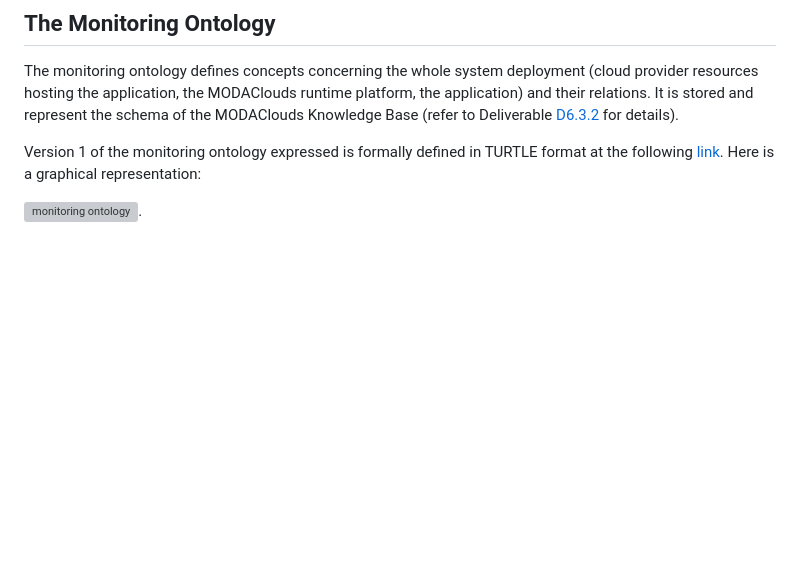
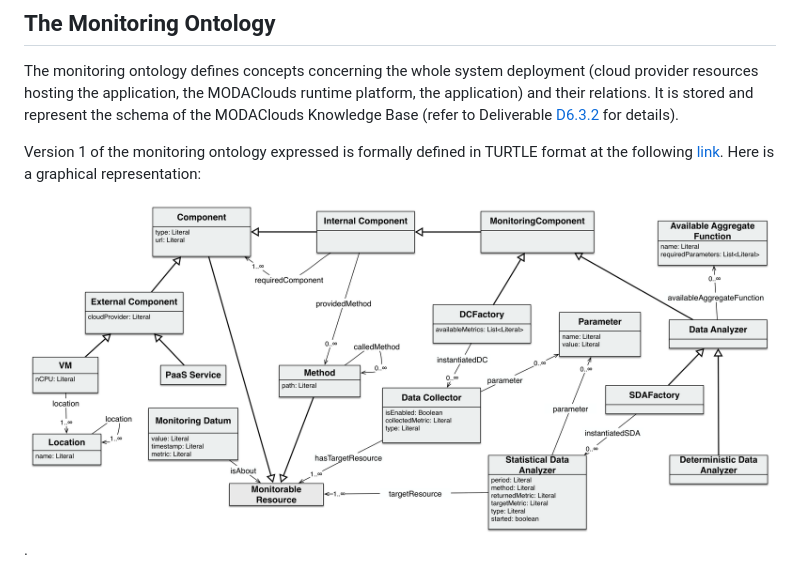
Before and after one commit to deib-polimi/modaclouds-qos-models, a Markdown page: doc/user-manual.md, the part around the change printed below. GitHub-like rendering; pictures changed too: doc/img/ontology.png (added); blank space fills up the shorter version; grey boxes are pictures that could not be loaded.

```diff
--- a/doc/user-manual.md
+++ b/doc/user-manual.md
@@ -12,5 +12,5 @@ It is stored and represent the schema of the MODAClouds Knowledge Base (refer to
 Version 1 of the monitoring ontology expressed is formally defined in TURTLE format at the following [link](https://github.com/deib-polimi/modaclouds-qos-models/blob/v1.0/metamodels/monitoringontology/monitoring_core_ontology.ttl).
 Here is a graphical representation:
 
-![monitoring ontology](img/ontology.pdf "Monitoring Ontology").
+![monitoring ontology](img/ontology.png "Monitoring Ontology").
 
```
Also changed, not shown: other parts of doc/user-manual.md (+3 -2 lines), 1 other file.
